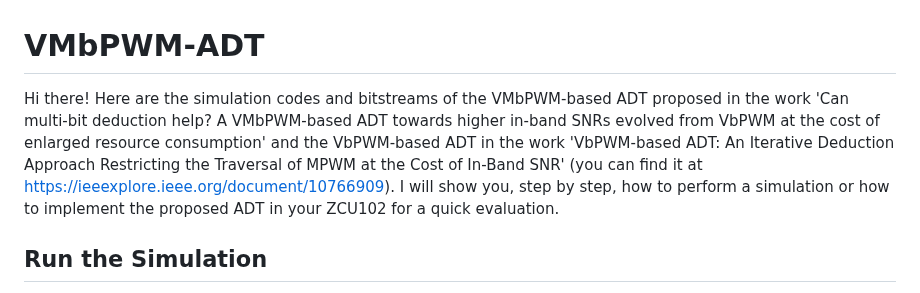
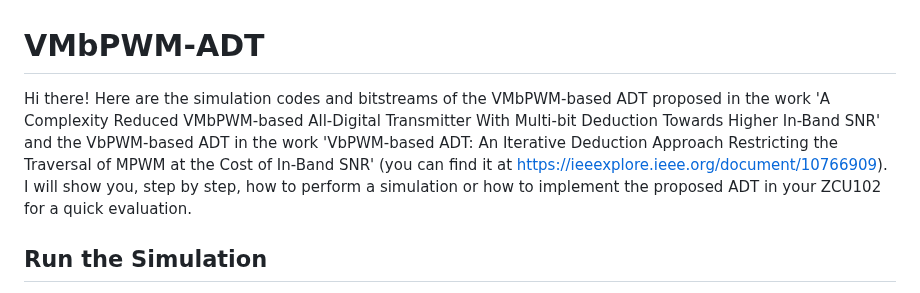
Before and after one commit to maruAYA/VMbPWM-based-ADT, a Markdown page: README.md, the part around the change. GitHub-like rendering.

```diff
--- a/README.md
+++ b/README.md
@@ -1,6 +1,6 @@
 # VMbPWM-ADT
 
-Hi there! Here are the simulation codes and bitstreams of the VMbPWM-based ADT proposed in the work 'Can multi-bit deduction help? A VMbPWM-based ADT towards higher in-band SNRs evolved from VbPWM at the cost of enlarged resource consumption' and the VbPWM-based ADT in the work 'VbPWM-based ADT: An Iterative Deduction Approach Restricting the Traversal of MPWM at the Cost of In-Band SNR' (you can find it at https://ieeexplore.ieee.org/document/10766909). I will show you, step by step, how to perform a simulation or how to implement the proposed ADT in your ZCU102 for a quick evaluation.
+Hi there! Here are the simulation codes and bitstreams of the VMbPWM-based ADT proposed in the work 'A Complexity Reduced VMbPWM-based All-Digital Transmitter With Multi-bit Deduction Towards Higher In-Band SNR' and the VbPWM-based ADT in the work 'VbPWM-based ADT: An Iterative Deduction Approach Restricting the Traversal of MPWM at the Cost of In-Band SNR' (you can find it at https://ieeexplore.ieee.org/document/10766909). I will show you, step by step, how to perform a simulation or how to implement the proposed ADT in your ZCU102 for a quick evaluation.
 
 ## Run the Simulation
 
```
